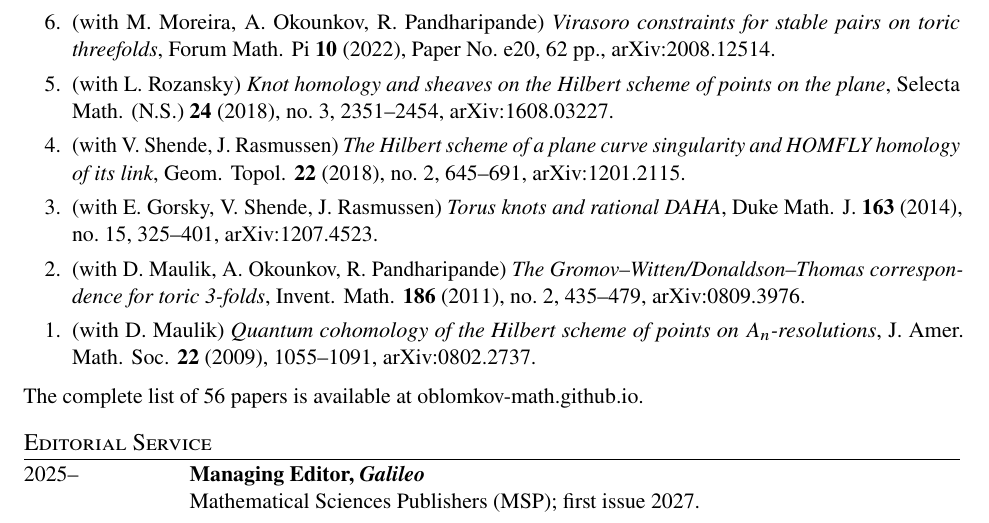
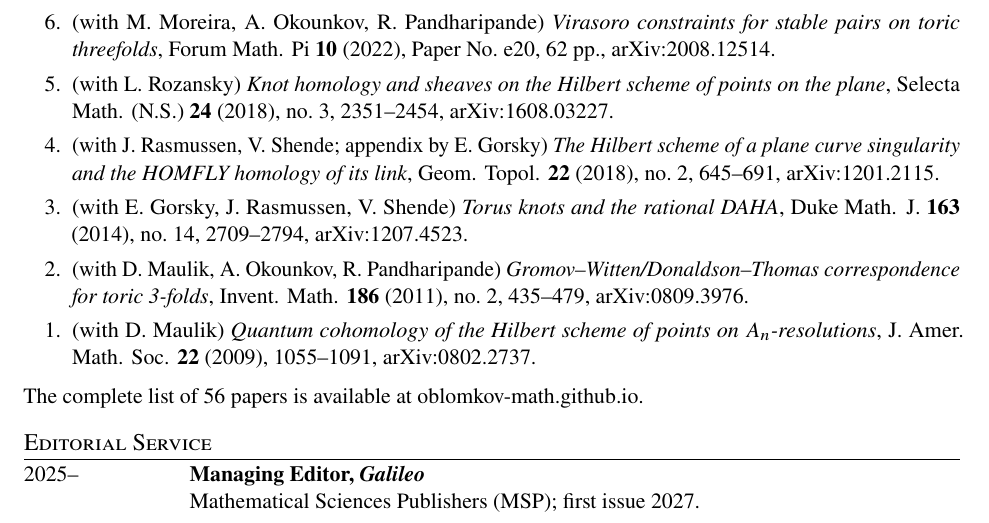
Before and after one commit to oblomkov-math/oblomkov-math.github.io, a LaTeX CV (CV_Oblomkov_2026_short.tex, which reads publications.tex): part of page 2 of 2, cut so that both start at the same text. Compiled offline with pdfLaTeX.

Commit message:
Fix citation errors in the CV publication list
Checked against Crossref and publisher records:
- Torus knots and the rational DAHA: Duke Math. J. 163, no. 14,
  2709-2794 (was no. 15, 325-401); title and byline order
- The Hilbert scheme ... HOMFLY polynomial of its link: pages
  1277-1303 (was 1271-1303)
- Deformed Harish-Chandra homomorphism: Math. Res. Lett. 14 (was 33)
- Generalized DAHA of rank 1 ...: Adv. Math. 212, no. 2 (was no. 10)
- The Hilbert scheme ... HOMFLY homology of its link: title reads
  "and the HOMFLY homology", byline order, appendix by E. Gorsky
- Gromov-Witten/Donaldson-Thomas correspondence and Double affine
  Hecke algebras and Calogero-Moser spaces: drop a "The" the journals
  do not print
- Vestnik Moskov. Univ. 1999: no volume number (72 was the page of the
  English abstract)

Rebuilt CV_Oblomkov_2026.pdf and CV_Oblomkov_2026_short.pdf; page
counts and layout are otherwise unchanged.

Co-Authored-By: Claude Opus 5.5 <noreply@anthropic.com>
Claude-Session: https://claude.ai/code/session_01ScrKhRBR6Ewv1CfH5GszuV

```diff
--- a/publications.tex
+++ b/publications.tex
@@ -103,9 +103,9 @@
     on the plane}{Selecta Math. (N.S.) \textbf{24} (2018), no.~3, 2351--2454,
     \arxiv{1608.03227}.}
 
-  \pubsel{V. Shende, J. Rasmussen}{The Hilbert scheme of a plane curve
-    singularity and HOMFLY homology of its link}{Geom. Topol. \textbf{22}
-    (2018), no.~2, 645--691, \arxiv{1201.2115}.}
+  \pubsel{J. Rasmussen, V. Shende; appendix by E. Gorsky}{The Hilbert scheme
+    of a plane curve singularity and the HOMFLY homology of its link}{Geom.
+    Topol. \textbf{22} (2018), no.~2, 645--691, \arxiv{1201.2115}.}
 
   \pub{Z. Yun}{Geometric representations of graded and rational Cherednik
     algebras}{Adv. Math. \textbf{292} (2016), 601--706, \arxiv{1407.5685}.}
@@ -116,8 +116,8 @@
     \textbf{680}, Amer. Math. Soc., Providence, RI, 2016,
     \arxiv{1510.01795}.}
 
-  \pubsel{E. Gorsky, V. Shende, J. Rasmussen}{Torus knots and rational
-    DAHA}{Duke Math. J. \textbf{163} (2014), no.~15, 325--401,
+  \pubsel{E. Gorsky, J. Rasmussen, V. Shende}{Torus knots and the rational
+    DAHA}{Duke Math. J. \textbf{163} (2014), no.~14, 2709--2794,
     \arxiv{1207.4523}.}
 
   \pub{E. Gorsky, J. Rasmussen}{On stable Khovanov homology of torus
@@ -126,11 +126,11 @@
 
   \pub{V. Shende}{The Hilbert scheme of a plane curve singularity and the
     HOMFLY polynomial of its link}{Duke Math. J. \textbf{161} (2012),
-    no.~7, 1271--1303, \arxiv{1003.1568}.}
+    no.~7, 1277--1303, \arxiv{1003.1568}.}
 
-  \pubsel{D. Maulik, A. Okounkov, R. Pandharipande}{The
-    Gromov--Witten/Donaldson--Thomas correspondence for toric
-    3-folds}{Invent. Math. \textbf{186} (2011), no.~2, 435--479,
+  \pubsel{D. Maulik, A. Okounkov, R. Pandharipande}{Gromov--Witten/%
+    Donaldson--Thomas correspondence for toric 3-folds}{Invent. Math.
+    \textbf{186} (2011), no.~2, 435--479,
     \arxiv{0809.3976}.}
 
   \pub{E. Stoica}{Finite dimensional representations of the double affine
```
Also changed, not shown: CV_Oblomkov_2026.pdf, CV_Oblomkov_2026_short.pdf, publications.tex (12 more changed lines).
